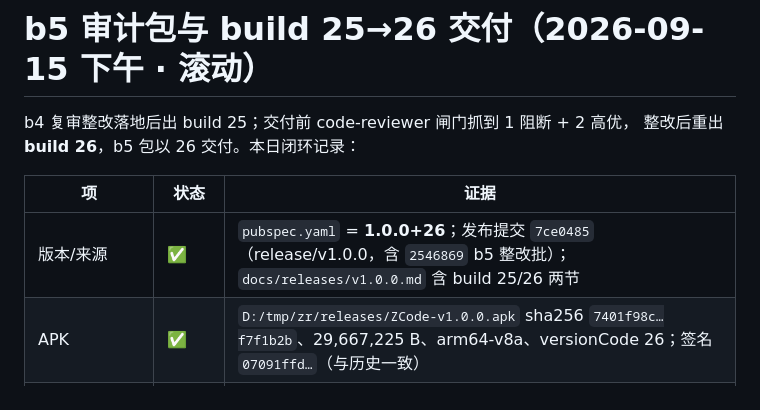
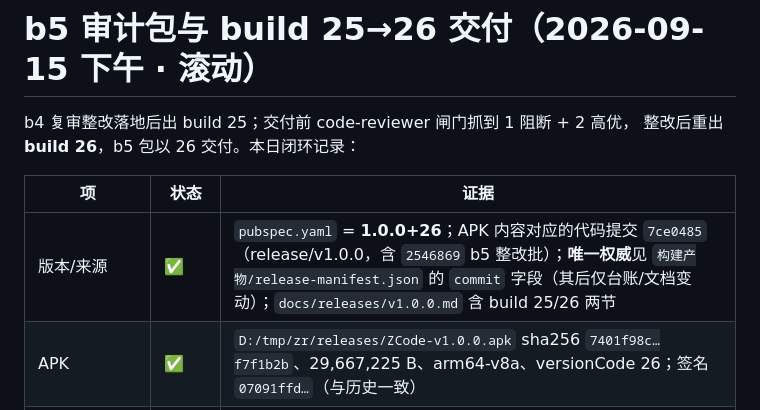
Before and after one commit to daniei-chen/ZCode-App, a Markdown page: docs/PLAN-v1.1.0.md, the part around the change. Drawn GitHub-style.

Commit message:
docs: 台账版本/来源行对齐 manifest 权威口径

```diff
--- a/docs/PLAN-v1.1.0.md
+++ b/docs/PLAN-v1.1.0.md
@@ -538,7 +538,7 @@ b4 复审整改落地后出 build 25；交付前 code-reviewer 闸门抓到 1
 
 | 项 | 状态 | 证据 |
 | --- | --- | --- |
-| 版本/来源 | ✅ | `pubspec.yaml` = **1.0.0+26**；发布提交 `7ce0485`（release/v1.0.0，含 `2546869` b5 整改批）；`docs/releases/v1.0.0.md` 含 build 25/26 两节 |
+| 版本/来源 | ✅ | `pubspec.yaml` = **1.0.0+26**；APK 内容对应的代码提交 `7ce0485`（release/v1.0.0，含 `2546869` b5 整改批）；**唯一权威**见 `构建产物/release-manifest.json` 的 `commit` 字段（其后仅台账/文档变动）；`docs/releases/v1.0.0.md` 含 build 25/26 两节 |
 | APK | ✅ | `D:/tmp/zr/releases/ZCode-v1.0.0.apk` sha256 `7401f98c…f7f1b2b`、29,667,225 B、arm64-v8a、versionCode 26；签名 `07091ffd…`（与历史一致） |
 | 插件存活门 | ✅ PASS | 11/11 存活 + 注册表类保持原名 + manifest 绑定通过 |
 | b4 反例复跑 | ✅ 反转 | b4 审计方两组 Dart 用例原样拷入 `test/_audit_tmp` 复跑：state_update 5 条缺陷断言全部失败（=已修）；review_regressions 因依赖已删除 API 编译失败（与 build 24 同结论）；R-07 1 条用户已接受 |
```
